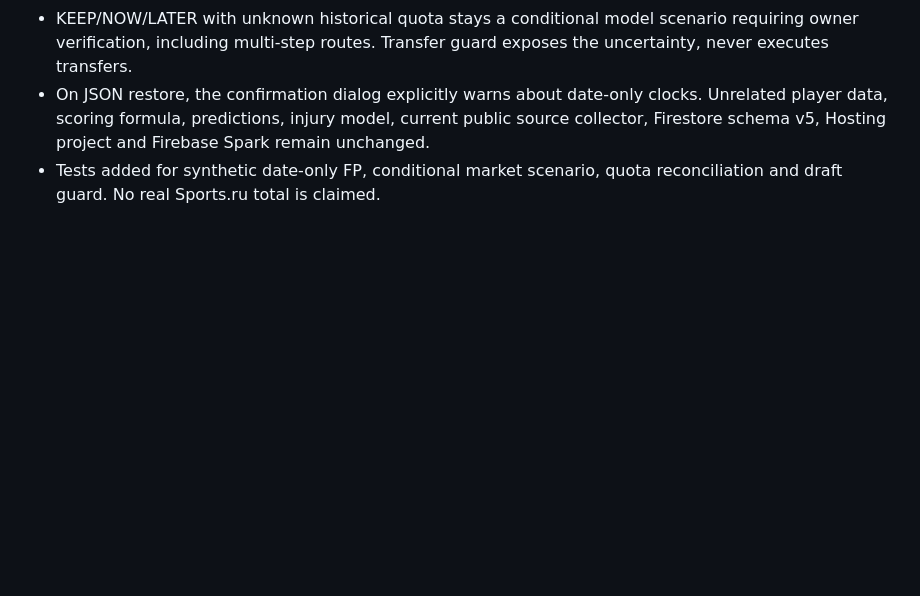
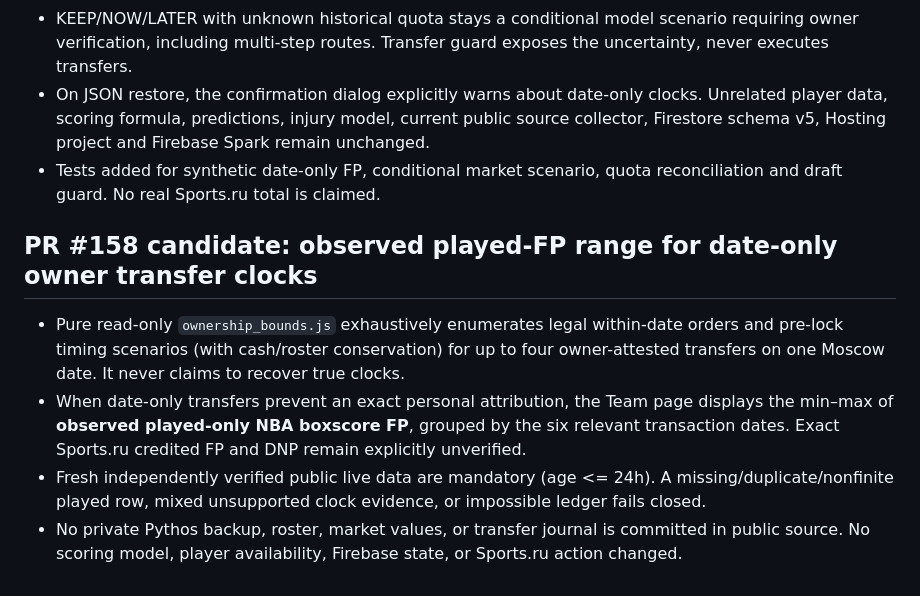
Before and after one commit to mih98967-afk/nba-season-lab-data, a Markdown page: site/hosting_v620/RELEASE_v6_20.md, the part around the change. Rendered like a GitHub page; blank space fills up the shorter version.

Commit message:
docs: record verified observed ownership interval limitations

```diff
--- a/site/hosting_v620/RELEASE_v6_20.md
+++ b/site/hosting_v620/RELEASE_v6_20.md
@@ -42,3 +42,9 @@
 - KEEP/NOW/LATER with unknown historical quota stays a conditional model scenario requiring owner verification, including multi-step routes. Transfer guard exposes the uncertainty, never executes transfers.
 - On JSON restore, the confirmation dialog explicitly warns about date-only clocks. Unrelated player data, scoring formula, predictions, injury model, current public source collector, Firestore schema v5, Hosting project and Firebase Spark remain unchanged.
 - Tests added for synthetic date-only FP, conditional market scenario, quota reconciliation and draft guard. No real Sports.ru total is claimed.
+
+## PR #158 candidate: observed played-FP range for date-only owner transfer clocks
+- Pure read-only `ownership_bounds.js` exhaustively enumerates legal within-date orders and pre-lock timing scenarios (with cash/roster conservation) for up to four owner-attested transfers on one Moscow date. It never claims to recover true clocks.
+- When date-only transfers prevent an exact personal attribution, the Team page displays the min–max of **observed played-only NBA boxscore FP**, grouped by the six relevant transaction dates. Exact Sports.ru credited FP and DNP remain explicitly unverified.
+- Fresh independently verified public live data are mandatory (age <= 24h). A missing/duplicate/nonfinite played row, mixed unsupported clock evidence, or impossible ledger fails closed.
+- No private Pythos backup, roster, market values, or transfer journal is committed in public source. No scoring model, player availability, Firebase state, or Sports.ru action changed.
```
